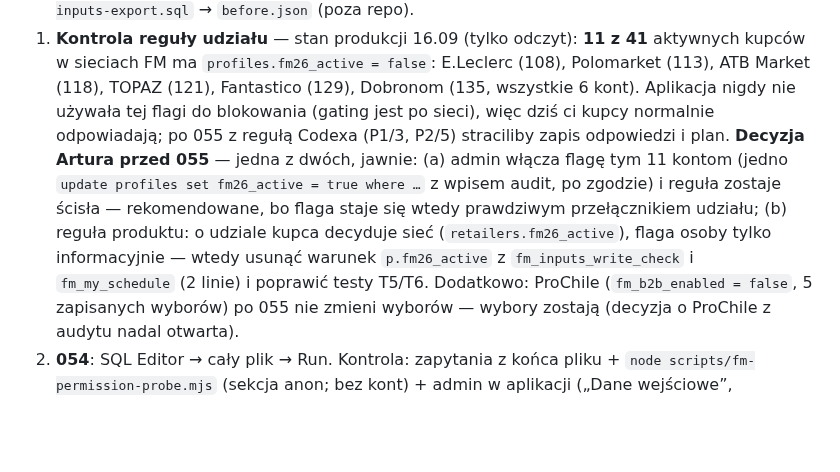
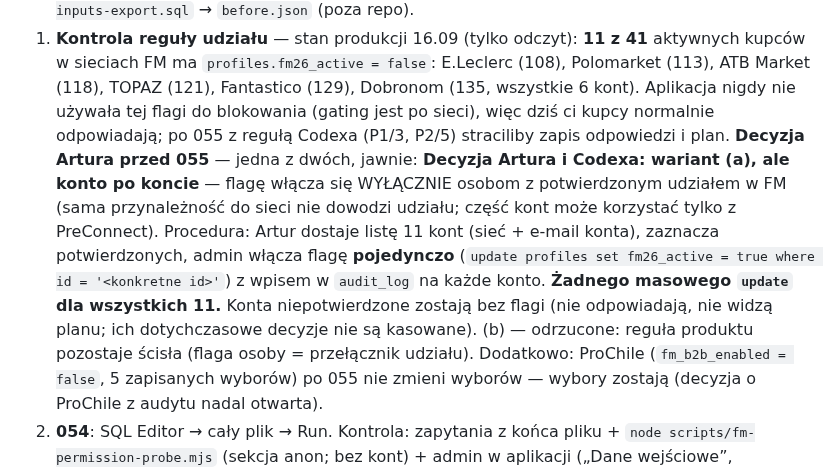
Before and after one commit to artursilvicola/freshmarket-app, a Markdown page: docs/production/NOTATKA_DLA_CODEX_2026-09-16_HOTFIX_BEZPIECZENSTWA.md, the part around the change. Rendered like a GitHub page; blank space fills up the shorter version.

Commit message:
docs: notatka hotfix — flagi kupców konto po koncie (decyzja Artura/Codexa), bez masowego update [skip ci]
Co-Authored-By: Claude Fable 5.1 <noreply@anthropic.com>

```diff
--- a/docs/production/NOTATKA_DLA_CODEX_2026-09-16_HOTFIX_BEZPIECZENSTWA.md
+++ b/docs/production/NOTATKA_DLA_CODEX_2026-09-16_HOTFIX_BEZPIECZENSTWA.md
@@ -80,8 +80,8 @@ Warunek nadrzędny: **hotfix nie może zmienić ani usunąć żadnego wyboru dos
 
 0. **Kopie**: Codex zrobił zaszyfrowaną kopię wyborów, odpowiedzi, mapowań i potwierdzeń ze stanu **16.09 15:53:32** (`C:\Users\Artur\FreshMarket-Backups\FM-B2B-20260916-155332`, DPAPI, poza repo/OneDrive, zweryfikowana SHA-256). Zostaje jako niezmienny punkt odniesienia. **Bezpośrednio przed 055** — świeży snapshot tym samym narzędziem (`export-readonly.sql` + `fm-secure-snapshot.ps1`; po 055 rozszerzyć eksport o `fm_plan_private`), plus `scripts/fm-inputs-export.sql` → `before.json` (poza repo).
 1. **Kontrola reguły udziału** — stan produkcji 16.09 (tylko odczyt): **11 z 41** aktywnych kupców w sieciach FM ma `profiles.fm26_active = false`: E.Leclerc (108), Polomarket (113), ATB Market (118), TOPAZ (121), Fantastico (129), Dobronom (135, wszystkie 6 kont). Aplikacja nigdy nie używała tej flagi do blokowania (gating jest po sieci), więc dziś ci kupcy normalnie odpowiadają; po 055 z regułą Codexa (P1/3, P2/5) straciliby zapis odpowiedzi i plan. **Decyzja Artura przed 055** — jedna z dwóch, jawnie:
-   (a) admin włącza flagę tym 11 kontom (jedno `update profiles set fm26_active = true where …` z wpisem audit, po zgodzie) i reguła zostaje ścisła — rekomendowane, bo flaga staje się wtedy prawdziwym przełącznikiem udziału;
-   (b) reguła produktu: o udziale kupca decyduje sieć (`retailers.fm26_active`), flaga osoby tylko informacyjnie — wtedy usunąć warunek `p.fm26_active` z `fm_inputs_write_check` i `fm_my_schedule` (2 linie) i poprawić testy T5/T6.
+   **Decyzja Artura i Codexa: wariant (a), ale konto po koncie** — flagę włącza się WYŁĄCZNIE osobom z potwierdzonym udziałem w FM (sama przynależność do sieci nie dowodzi udziału; część kont może korzystać tylko z PreConnect). Procedura: Artur dostaje listę 11 kont (sieć + e-mail konta), zaznacza potwierdzonych, admin włącza flagę **pojedynczo** (`update profiles set fm26_active = true where id = '<konkretne id>'`) z wpisem w `audit_log` na każde konto. **Żadnego masowego `update` dla wszystkich 11.** Konta niepotwierdzone zostają bez flagi (nie odpowiadają, nie widzą planu; ich dotychczasowe decyzje nie są kasowane).
+   (b) — odrzucone: reguła produktu pozostaje ścisła (flaga osoby = przełącznik udziału).
    Dodatkowo: ProChile (`fm_b2b_enabled = false`, 5 zapisanych wyborów) po 055 nie zmieni wyborów — wybory zostają (decyzja o ProChile z audytu nadal otwarta).
 2. **054**: SQL Editor → cały plik → Run. Kontrola: zapytania z końca pliku + `node scripts/fm-permission-probe.mjs` (sekcja anon; bez kont) + admin w aplikacji („Dane wejściowe”, pojemności) + panel drugiej aplikacji.
 3. **055**: krótkie okno przy małym ruchu. SQL Editor → cały plik → Run (jedna transakcja; ~50 ms lokalnie). Nie owijać zewnętrznym `begin`. Zaraz po: `select fm_backup_inputs('po-055-<data>')`.
```
